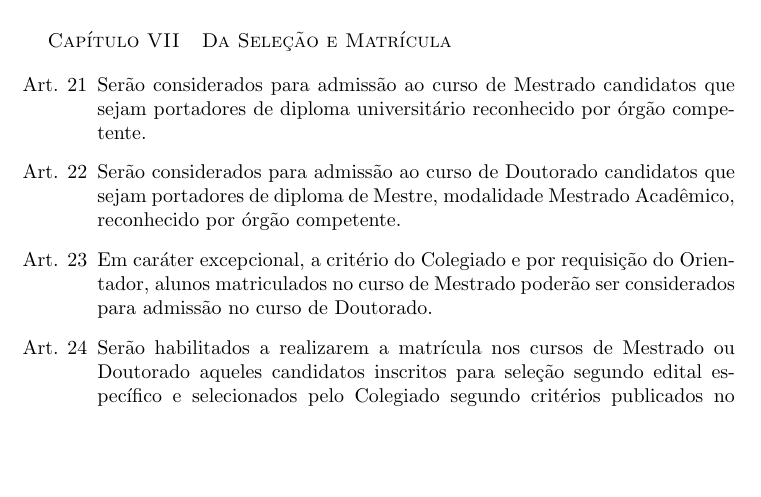
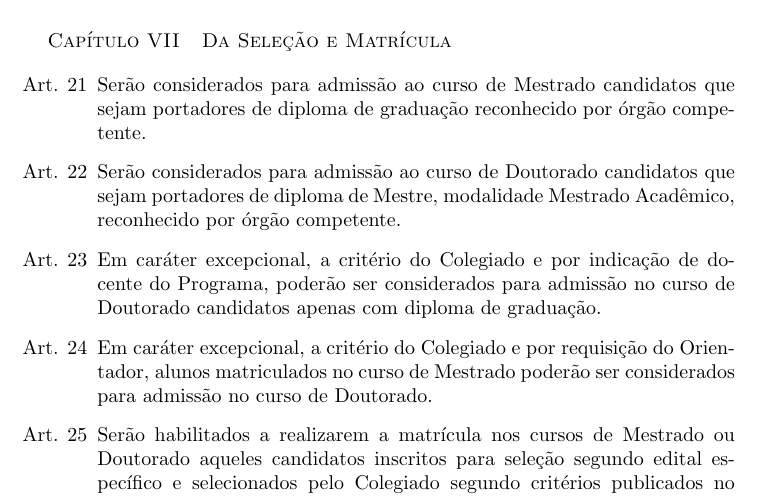
Before and after one commit to compufpel/Regimento-Interno---PPGC-UFPel, a LaTeX document (Regimento_PPGC.tex): part of page 8 of 16, cut so that both start at the same text, the shorter picture padded with empty space. Compiled offline with pdfLaTeX.

Commit message:
Alteração na Seleção
- Inclusão de item permitindo ingresso no Doutorado apenas com
graduação, em caráter excepcional.

- Alteração de “diploma universitário” para “diploma de graduação”.

```diff
--- a/Regimento_PPGC.tex
+++ b/Regimento_PPGC.tex
@@ -237,8 +237,9 @@
 
 \section{Da Seleção e Matrícula}
 \begin{enumerate}
-	\item Serão considerados para admissão ao curso de Mestrado candidatos que sejam portadores de diploma universitário reconhecido por órgão competente.
+	\item Serão considerados para admissão ao curso de Mestrado candidatos que sejam portadores de diploma de graduação reconhecido por órgão competente.
 	\item Serão considerados para admissão ao curso de Doutorado candidatos que sejam portadores de diploma de Mestre, modalidade Mestrado Acadêmico, reconhecido por órgão competente.
+	\item Em caráter excepcional, a critério do Colegiado e por indicação de docente do Programa, poderão ser considerados para admissão no curso de Doutorado candidatos apenas com diploma de graduação.
 	\item Em caráter excepcional, a critério do Colegiado e por requisição do Orientador, alunos matriculados no curso de Mestrado poderão ser considerados para admissão no curso de Doutorado.
 	\item Serão habilitados a realizarem a matrícula nos cursos de Mestrado ou Doutorado aqueles candidatos inscritos para seleção segundo edital específico e selecionados pelo Colegiado segundo critérios publicados no mesmo edital.
 	\item O edital de seleção deve ser proposto, aprovado e divulgado pelo Colegiado, observando requisitos legais quanto a prazos de divulgação e inscrição.
```
